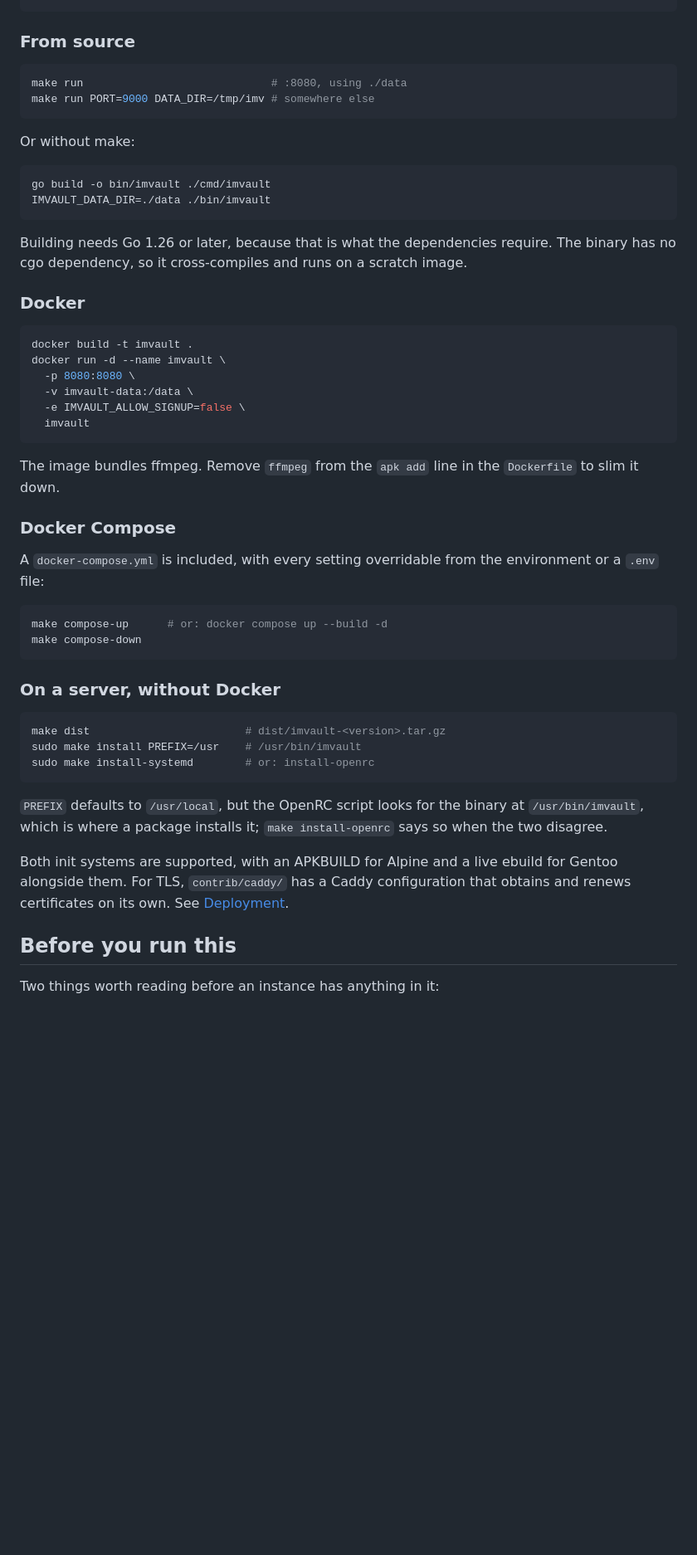
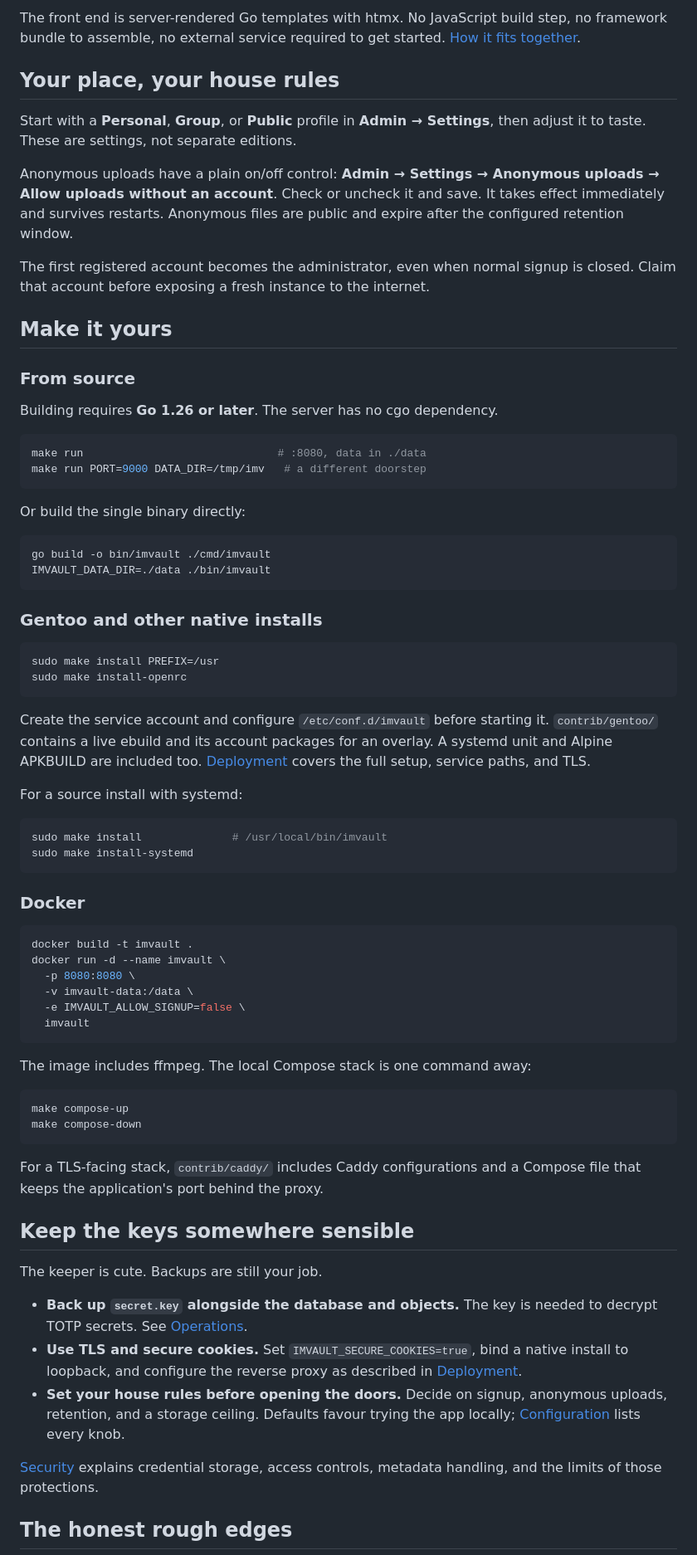
Before and after one commit to airencracken/imvault, a Markdown page: README.md, the part around one of its changes. Shown at 83% size. Rendered like a GitHub page; blank space fills up the shorter version.

````diff
--- a/README.md
+++ b/README.md
@@ -90,21 +54,56 @@ make help                # every other target
+The front end is server-rendered Go templates with htmx. No JavaScript build
+step, no framework bundle to assemble, no external service required to get
+started. [How it fits together](docs/architecture.md).
+
+## Your place, your house rules
+
+Start with a **Personal**, **Group**, or **Public** profile in **Admin → Settings**,
+then adjust it to taste. These are settings, not separate editions.
+
+Anonymous uploads have a plain on/off control:
+**Admin → Settings → Anonymous uploads → Allow uploads without an account**.
+Check or uncheck it and save. It takes effect immediately and survives restarts.
+Anonymous files are public and expire after the configured retention window.
+
+The first registered account becomes the administrator, even when normal signup
+is closed. Claim that account before exposing a fresh instance to the internet.
+
+## Make it yours
 
 ### From source
 
+Building requires **Go 1.26 or later**. The server has no cgo dependency.
+
 ```bash
-make run                             # :8080, using ./data
-make run PORT=9000 DATA_DIR=/tmp/imv # somewhere else
+make run                              # :8080, data in ./data
+make run PORT=9000 DATA_DIR=/tmp/imv   # a different doorstep
 ```
 
-Or without make:
+Or build the single binary directly:
 
 ```bash
 go build -o bin/imvault ./cmd/imvault
 IMVAULT_DATA_DIR=./data ./bin/imvault
 ```
 
-Building needs Go 1.26 or later, because that is what the dependencies require.
-The binary has no cgo dependency, so it cross-compiles and runs on a scratch
-image.
+### Gentoo and other native installs
+
+```bash
+sudo make install PREFIX=/usr
+sudo make install-openrc
+```
+
+Create the service account and configure `/etc/conf.d/imvault` before starting
+it. `contrib/gentoo/` contains a live ebuild and its account packages for an
+overlay. A systemd unit and Alpine APKBUILD are included too.
+[Deployment](docs/deployment.md) covers the full setup, service paths, and TLS.
+
+For a source install with systemd:
+
+```bash
+sudo make install              # /usr/local/bin/imvault
+sudo make install-systemd
+```
 
 ### Docker
 
@@ -117,37 +116,31 @@ docker run -d --name imvault \
   imvault
 ```
 
-The image bundles ffmpeg. Remove `ffmpeg` from the `apk add` line in the
-`Dockerfile` to slim it down.
-
-### Docker Compose
-
-A `docker-compose.yml` is included, with every setting overridable from the
-environment or a `.env` file:
+The image includes ffmpeg. The local Compose stack is one command away:
 
 ```bash
-make compose-up      # or: docker compose up --build -d
+make compose-up
 make compose-down
 ```
 
-### On a server, without Docker
+For a TLS-facing stack, `contrib/caddy/` includes Caddy configurations and a
+Compose file that keeps the application's port behind the proxy.
 
-```bash
-make dist                        # dist/imvault-<version>.tar.gz
-sudo make install PREFIX=/usr    # /usr/bin/imvault
-sudo make install-systemd        # or: install-openrc
-```
+## Keep the keys somewhere sensible
 
-`PREFIX` defaults to `/usr/local`, but the OpenRC script looks for the binary at
-`/usr/bin/imvault`, which is where a package installs it; `make install-openrc`
-says so when the two disagree.
+The keeper is cute. Backups are still your job.
 
-Both init systems are supported, with an APKBUILD for Alpine and a live ebuild
-for Gentoo alongside them. For TLS, `contrib/caddy/` has a Caddy configuration
-that obtains and renews certificates on its own. See
-[Deployment](docs/deployment.md).
+- **Back up `secret.key` alongside the database and objects.** The key is needed
+  to decrypt TOTP secrets. See [Operations](docs/operations.md).
+- **Use TLS and secure cookies.** Set `IMVAULT_SECURE_COOKIES=true`, bind a native
+  install to loopback, and configure the reverse proxy as described in
+  [Deployment](docs/deployment.md).
+- **Set your house rules before opening the doors.** Decide on signup,
+  anonymous uploads, retention, and a storage ceiling. Defaults favour trying
+  the app locally; [Configuration](docs/configuration.md) lists every knob.
 
-## Before you run this
+[Security](docs/security.md) explains credential storage, access controls,
+metadata handling, and the limits of those protections.
 
-Two things worth reading before an instance has anything in it:
+## The honest rough edges
 
````
Also changed, not shown: other parts of README.md (+71 -132 lines), docs/images/README.md (added, +21 -0 lines), docs/images/mascot.png (added), docs/images/recent.png (added), 9 other files.
